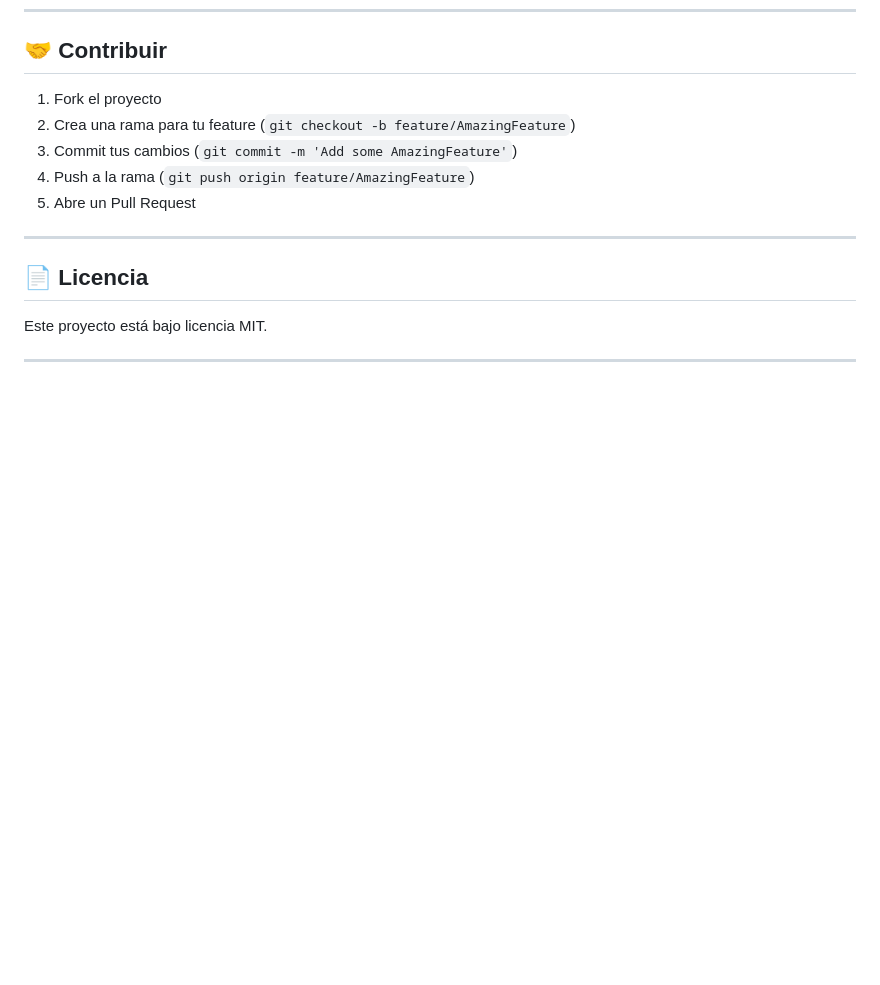
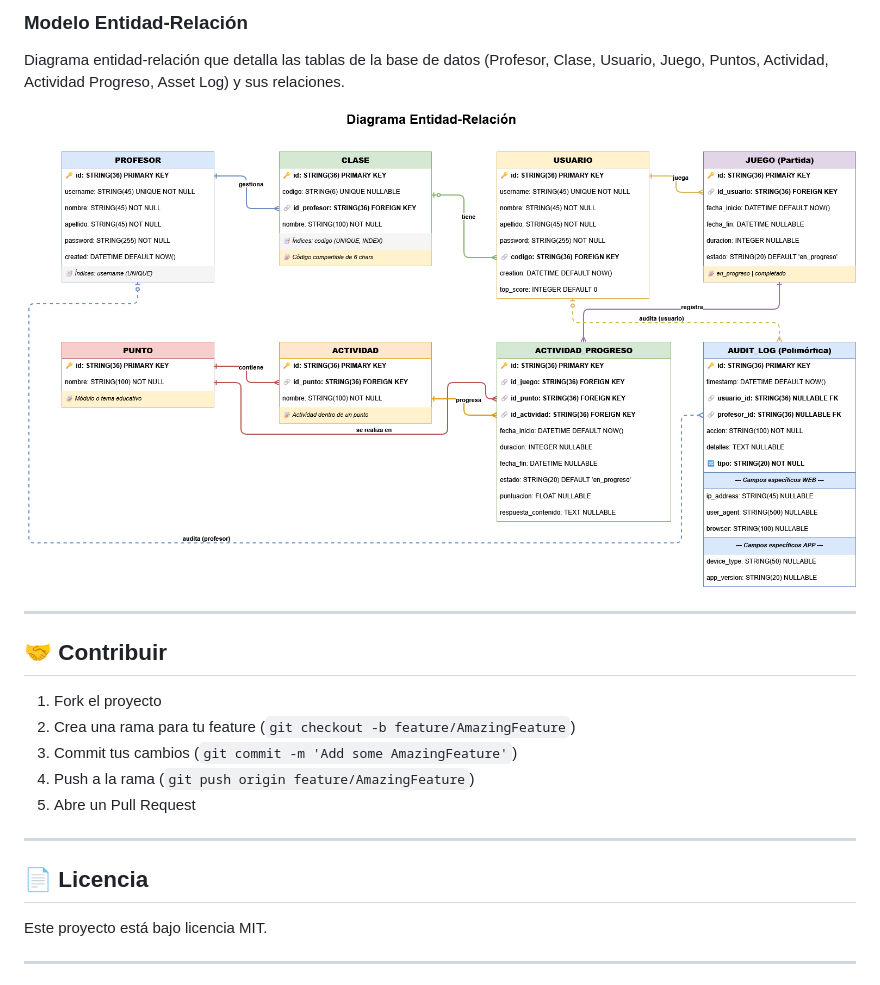
Before and after one commit to Gernika-DidaktikApp/GerniApi, a Markdown page: README.md, the part around the change printed below. GitHub-like rendering; pictures changed too: diagramas/entidad_relacion.png (added); blank space fills up the shorter version.

```diff
--- a/README.md
+++ b/README.md
@@ -421,3 +435,11 @@ sudo systemctl start postgresql
+### Modelo Entidad-Relación
+
+Diagrama entidad-relación que detalla las tablas de la base de datos (Profesor, Clase, Usuario, Juego, Puntos, Actividad, Actividad Progreso, Asset Log) y sus relaciones.
+
+![Diagrama Entidad-Relación](diagramas/entidad_relacion.png)
+
+---
+
 ## 🤝 Contribuir
 
 1. Fork el proyecto
```
Also changed, not shown: other parts of README.md (+14 -0 lines), diagramas/arquitectura.png (added), diagramas/casos_de_uso.png (added).
